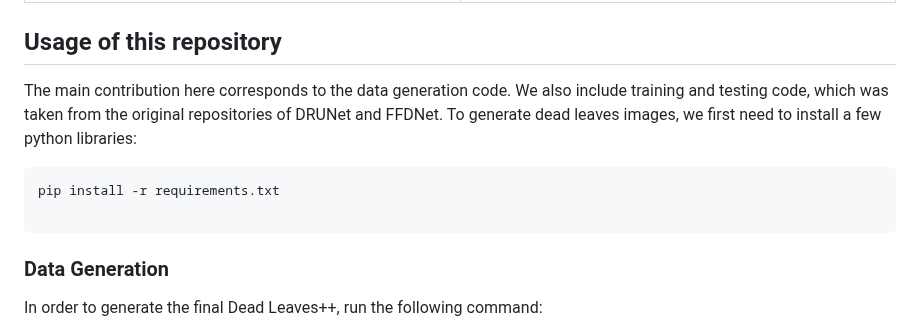
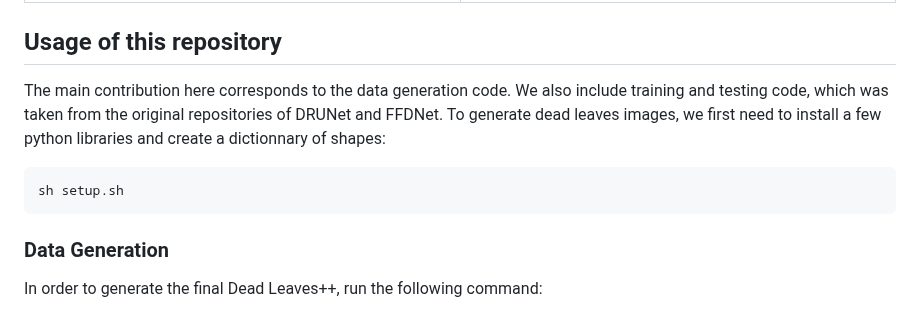
Before and after one commit to rachddou/DeadLeavesPlus, a Markdown page: README.md, the part around the change. Rendered like a GitHub page.

Commit message:
updated the text and the setup

````diff
--- a/README.md
+++ b/README.md
@@ -18,11 +18,10 @@ Even though Deep Neural Networks (NN) are extremely powerful for image restorati
 
 ## Usage of this repository
 
-The main contribution here corresponds to the data generation code. We also include training and testing code, which was taken from the original repositories of DRUNet and FFDNet. To generate dead leaves images, we first need to install a few python libraries:
+The main contribution here corresponds to the data generation code. We also include training and testing code, which was taken from the original repositories of DRUNet and FFDNet. To generate dead leaves images, we first need to install a few python libraries and create a dictionnary of shapes:
 
 ```
-pip install -r requirements.txt
-
+sh setup.sh
 ```
 
 ### Data Generation
````
